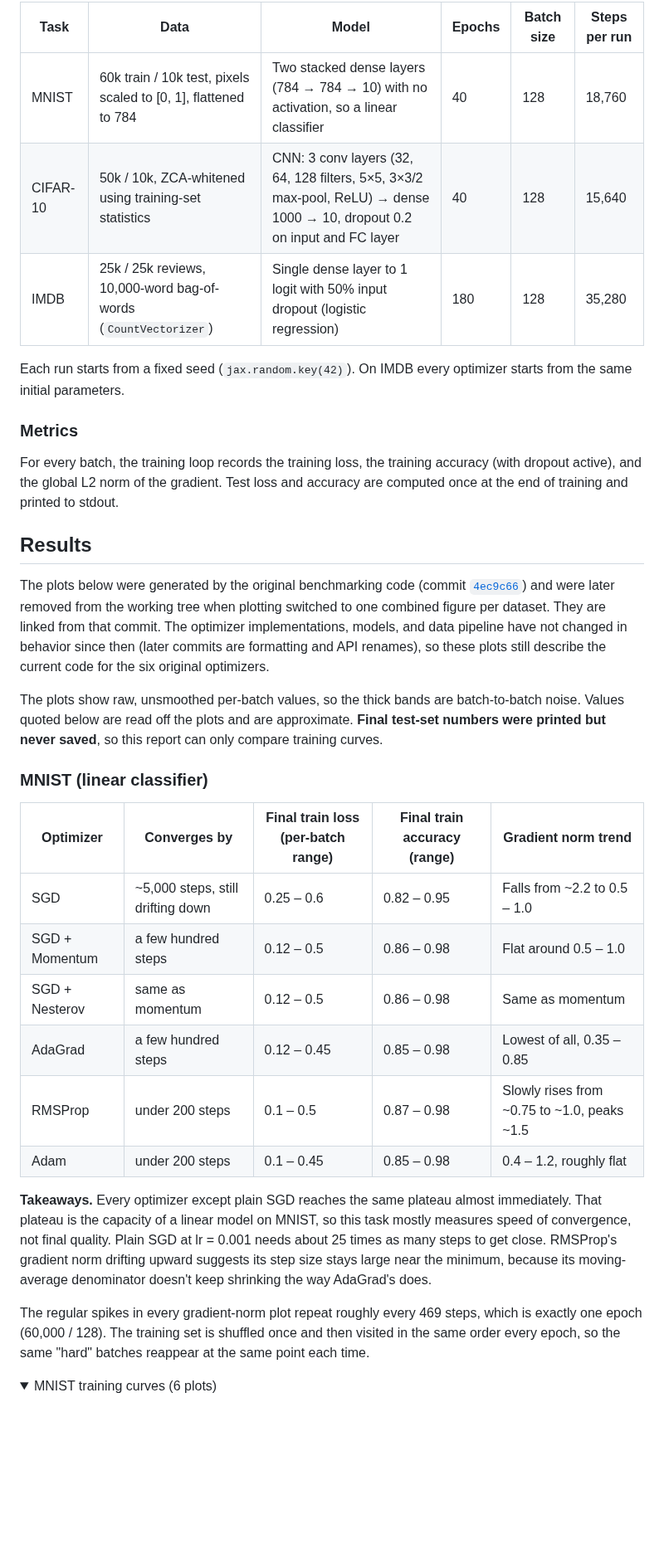
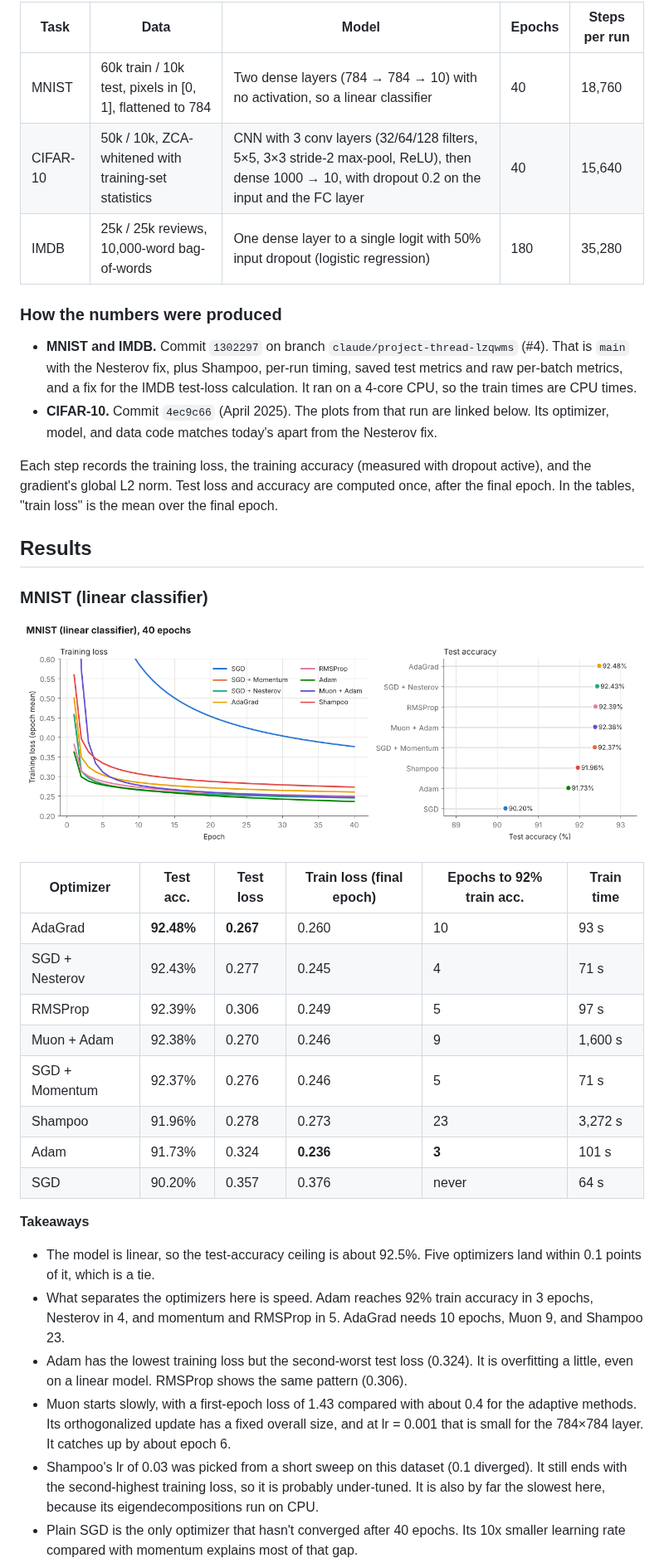
Before and after one commit to DavidUlloa6310/optimizers, a Markdown page: REPORT.md, the part around one of its changes. Shown at 83% size. Rendered like a GitHub page; pictures changed too: report/figures/mnist.png (added); folded sections open; blank space fills up the shorter version.

```diff
--- a/REPORT.md
+++ b/REPORT.md
@@ -38,37 +39,40 @@ The three tasks mirror the experiments in the Adam paper ([`models.py`](optim/be
 
-| Task | Data | Model | Epochs | Batch size | Steps per run |
-|---|---|---|---|---|---|
-| MNIST | 60k train / 10k test, pixels scaled to [0, 1], flattened to 784 | Two stacked dense layers (784 → 784 → 10) with no activation, so a linear classifier | 40 | 128 | 18,760 |
-| CIFAR-10 | 50k / 10k, ZCA-whitened using training-set statistics | CNN: 3 conv layers (32, 64, 128 filters, 5×5, 3×3/2 max-pool, ReLU) → dense 1000 → 10, dropout 0.2 on input and FC layer | 40 | 128 | 15,640 |
-| IMDB | 25k / 25k reviews, 10,000-word bag-of-words (`CountVectorizer`) | Single dense layer to 1 logit with 50% input dropout (logistic regression) | 180 | 128 | 35,280 |
+| Task | Data | Model | Epochs | Steps per run |
+|---|---|---|---|---|
+| MNIST | 60k train / 10k test, pixels in [0, 1], flattened to 784 | Two dense layers (784 → 784 → 10) with no activation, so a linear classifier | 40 | 18,760 |
+| CIFAR-10 | 50k / 10k, ZCA-whitened with training-set statistics | CNN with 3 conv layers (32/64/128 filters, 5×5, 3×3 stride-2 max-pool, ReLU), then dense 1000 → 10, with dropout 0.2 on the input and the FC layer | 40 | 15,640 |
+| IMDB | 25k / 25k reviews, 10,000-word bag-of-words | One dense layer to a single logit with 50% input dropout (logistic regression) | 180 | 35,280 |
 
-Each run starts from a fixed seed (`jax.random.key(42)`). On IMDB every optimizer starts from the same initial parameters.
+### How the numbers were produced
 
-### Metrics
+- **MNIST and IMDB.** Commit `1302297` on branch `claude/project-thread-lzqwms` (#4). That is `main` with the Nesterov fix, plus Shampoo, per-run timing, saved test metrics and raw per-batch metrics, and a fix for the IMDB test-loss calculation. It ran on a 4-core CPU, so the train times are CPU times.
+- **CIFAR-10.** Commit `4ec9c66` (April 2025). The plots from that run are linked below. Its optimizer, model, and data code matches today's apart from the Nesterov fix.
 
-For every batch, the training loop records the training loss, the training accuracy (with dropout active), and the global L2 norm of the gradient. Test loss and accuracy are computed once at the end of training and printed to stdout.
+Each step records the training loss, the training accuracy (measured with dropout active), and the gradient's global L2 norm. Test loss and accuracy are computed once, after the final epoch. In the tables, "train loss" is the mean over the final epoch.
 
 ## Results
 
-The plots below were generated by the original benchmarking code (commit [`4ec9c66`](https://github.com/DavidUlloa6310/optimizers/commit/4ec9c66)) and were later removed from the working tree when plotting switched to one combined figure per dataset. They are linked from that commit. The optimizer implementations, models, and data pipeline have not changed in behavior since then (later commits are formatting and API renames), so these plots still describe the current code for the six original optimizers.
-
-The plots show raw, unsmoothed per-batch values, so the thick bands are batch-to-batch noise. Values quoted below are read off the plots and are approximate. **Final test-set numbers were printed but never saved**, so this report can only compare training curves.
-
 ### MNIST (linear classifier)
 
-| Optimizer | Converges by | Final train loss (per-batch range) | Final train accuracy (range) | Gradient norm trend |
-|---|---|---|---|---|
-| SGD | ~5,000 steps, still drifting down | 0.25 – 0.6 | 0.82 – 0.95 | Falls from ~2.2 to 0.5 – 1.0 |
-| SGD + Momentum | a few hundred steps | 0.12 – 0.5 | 0.86 – 0.98 | Flat around 0.5 – 1.0 |
-| SGD + Nesterov | same as momentum | 0.12 – 0.5 | 0.86 – 0.98 | Same as momentum |
-| AdaGrad | a few hundred steps | 0.12 – 0.45 | 0.85 – 0.98 | Lowest of all, 0.35 – 0.85 |
-| RMSProp | under 200 steps | 0.1 – 0.5 | 0.87 – 0.98 | Slowly rises from ~0.75 to ~1.0, peaks ~1.5 |
-| Adam | under 200 steps | 0.1 – 0.45 | 0.85 – 0.98 | 0.4 – 1.2, roughly flat |
+![MNIST results](report/figures/mnist.png)
 
-**Takeaways.** Every optimizer except plain SGD reaches the same plateau almost immediately. That plateau is the capacity of a linear model on MNIST, so this task mostly measures speed of convergence, not final quality. Plain SGD at lr = 0.001 needs about 25 times as many steps to get close. RMSProp's gradient norm drifting upward suggests its step size stays large near the minimum, because its moving-average denominator doesn't keep shrinking the way AdaGrad's does.
+| Optimizer | Test acc. | Test loss | Train loss (final epoch) | Epochs to 92% train acc. | Train time |
+|---|---|---|---|---|---|
+| AdaGrad | **92.48%** | **0.267** | 0.260 | 10 | 93 s |
+| SGD + Nesterov | 92.43% | 0.277 | 0.245 | 4 | 71 s |
+| RMSProp | 92.39% | 0.306 | 0.249 | 5 | 97 s |
+| Muon + Adam | 92.38% | 0.270 | 0.246 | 9 | 1,600 s |
+| SGD + Momentum | 92.37% | 0.276 | 0.246 | 5 | 71 s |
+| Shampoo | 91.96% | 0.278 | 0.273 | 23 | 3,272 s |
+| Adam | 91.73% | 0.324 | **0.236** | **3** | 101 s |
+| SGD | 90.20% | 0.357 | 0.376 | never | 64 s |
 
-The regular spikes in every gradient-norm plot repeat roughly every 469 steps, which is exactly one epoch (60,000 / 128). The training set is shuffled once and then visited in the same order every epoch, so the same "hard" batches reappear at the same point each time.
+**Takeaways**
 
-<details>
-<summary>MNIST training curves (6 plots)</summary>
+- The model is linear, so the test-accuracy ceiling is about 92.5%. Five optimizers land within 0.1 points of it, which is a tie.
+- What separates the optimizers here is speed. Adam reaches 92% train accuracy in 3 epochs, Nesterov in 4, and momentum and RMSProp in 5. AdaGrad needs 10 epochs, Muon 9, and Shampoo 23.
+- Adam has the lowest training loss but the second-worst test loss (0.324). It is overfitting a little, even on a linear model. RMSProp shows the same pattern (0.306).
+- Muon starts slowly, with a first-epoch loss of 1.43 compared with about 0.4 for the adaptive methods. Its orthogonalized update has a fixed overall size, and at lr = 0.001 that is small for the 784×784 layer. It catches up by about epoch 6.
+- Shampoo's lr of 0.03 was picked from a short sweep on this dataset (0.1 diverged). It still ends with the second-highest training loss, so it is probably under-tuned. It is also by far the slowest here, because its eigendecompositions run on CPU.
+- Plain SGD is the only optimizer that hasn't converged after 40 epochs. Its 10x smaller learning rate compared with momentum explains most of that gap.
 
```
Also changed, not shown: other parts of REPORT.md (+86 -83 lines), report/figures/imdb.png (added), 1 other file.
